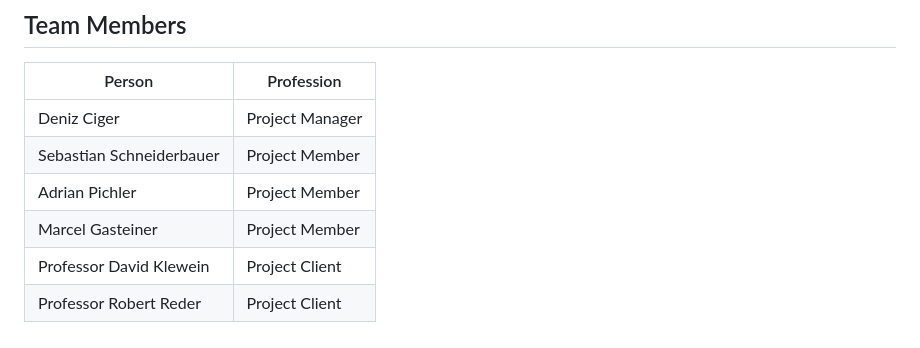
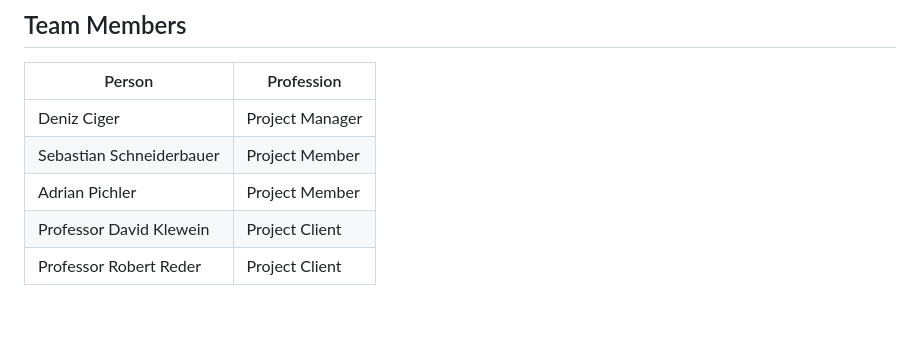
Before and after one commit to DenizCiger/Pugnators, a Markdown page: README.md, the part around the change. GitHub-like rendering; blank space fills up the shorter version.

```diff
--- a/README.md
+++ b/README.md
@@ -78,6 +78,5 @@ As players deal and receive damage, a **Super Attack** meter fills up. When acti
 |Deniz Ciger              | Project Manager |
 |Sebastian Schneiderbauer | Project Member  |
 |Adrian Pichler           | Project Member  |
-|Marcel Gasteiner         | Project Member  |
 |Professor David Klewein  | Project Client  |
 |Professor Robert Reder   | Project Client  |
```
